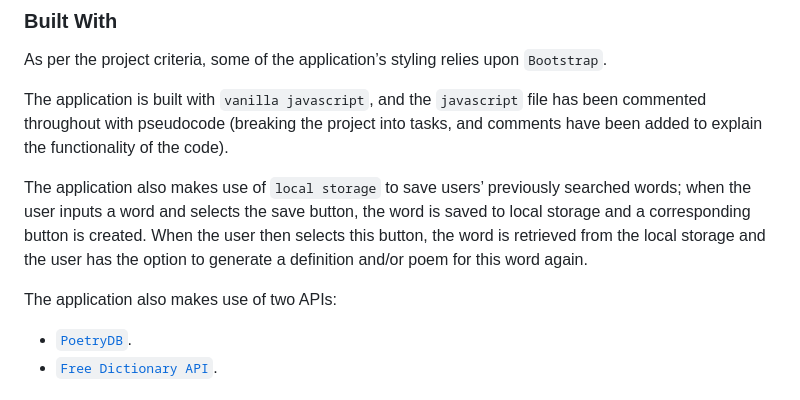
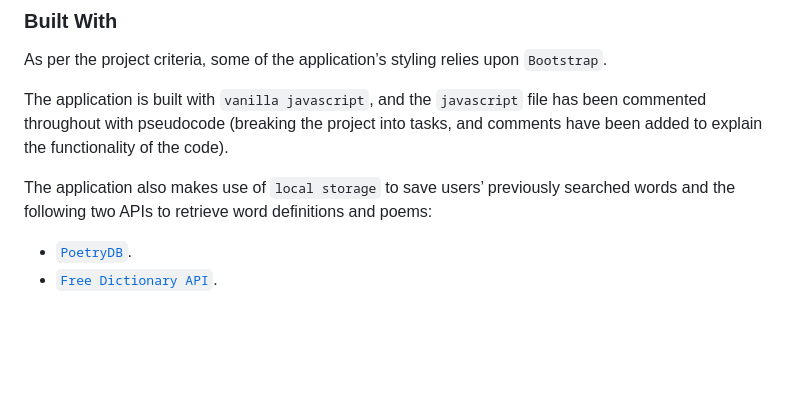
Before and after one commit to Code0Em/lingua-sonnet, a Markdown page: README.md, the part around the change printed below. Rendered like a GitHub page; blank space fills up the shorter version.

```diff
--- a/README.md
+++ b/README.md
@@ -83,9 +83,7 @@ As per the project criteria, some of the application’s styling relies upon `Bo
 
 The application is built with `vanilla javascript`, and the `javascript` file has been commented throughout with pseudocode (breaking the project into tasks, and comments have been added to explain the functionality of the code).
 
-The application also makes use of `local storage` to save users’ previously searched words; when the user inputs a word and selects the save button, the word is saved to local storage and a corresponding button is created. When the user then selects this button, the word is retrieved from the local storage and the user has the option to generate a definition and/or poem for this word again.
-
-The application also makes use of two APIs:
+The application also makes use of `local storage` to save users’ previously searched words and the following two APIs to retrieve word definitions and poems:
 
 * [`PoetryDB`](https://github.com/thundercomb/poetrydb#readme).
 * [`Free Dictionary API`](https://dictionaryapi.dev/).
```
Also changed, not shown: other parts of README.md (+20 -4 lines), assets/img/linguasonnet-demo-definition.png (added), 2 other files.
